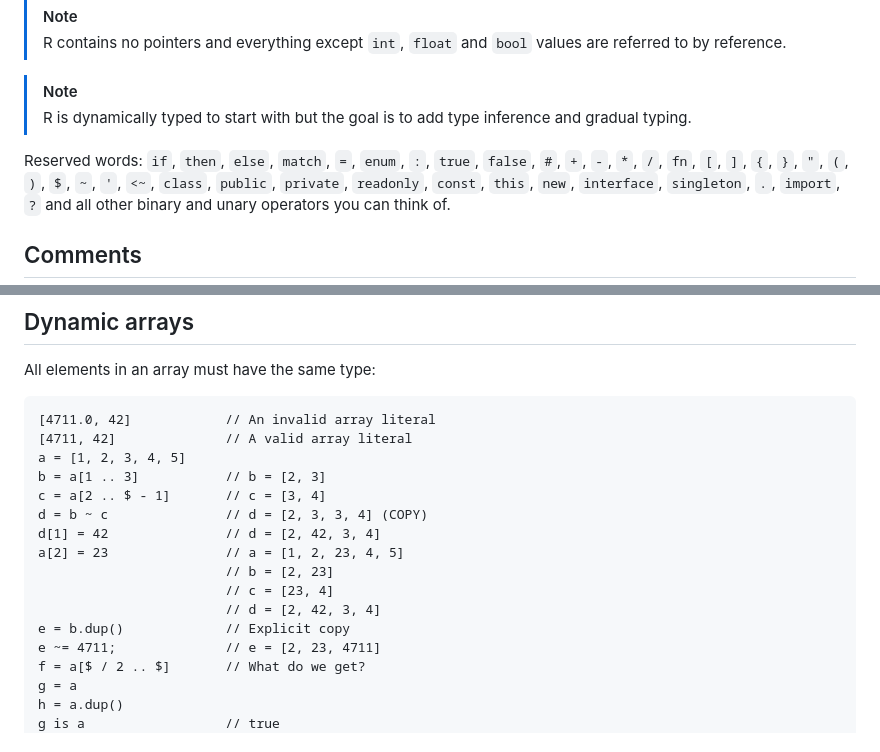
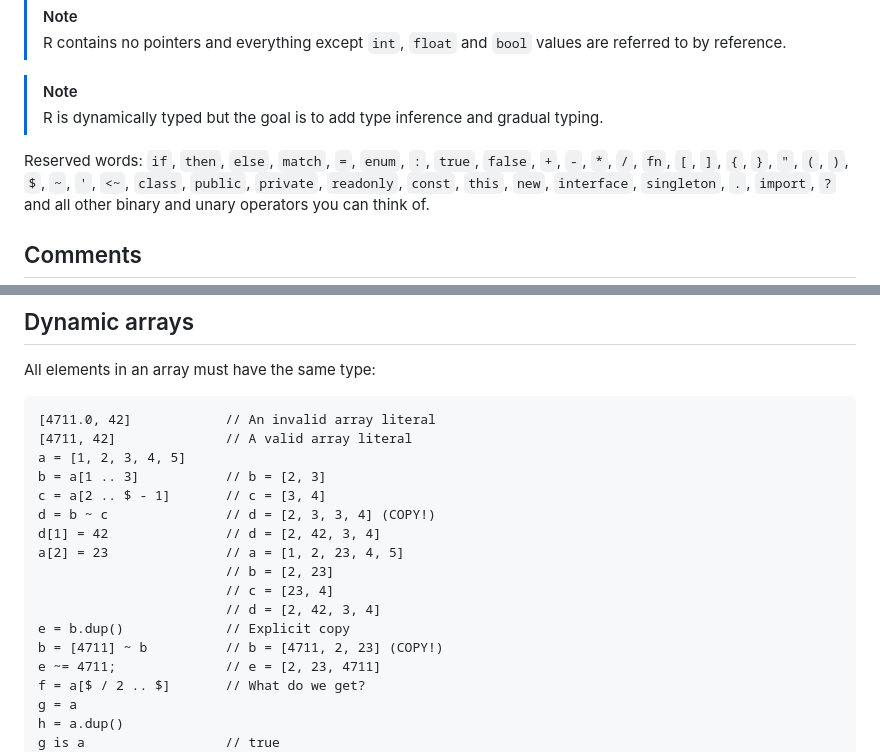
Before and after one commit to joagre/ratatoskr, a Markdown page: ideas/r.md, 2 parts joined by grey strips. GitHub-like rendering.

```diff
--- a/ideas/r.md
+++ b/ideas/r.md
@@ -17,11 +17,11 @@ fn main(args) {
 > `bool` values are referred to by reference.
 
 > [!NOTE]
-> R is dynamically typed to start with but the goal is to add type
-> inference and gradual typing.
+> R is dynamically typed but the goal is to add type inference and
+> gradual typing.
 
 Reserved words: `if`, `then`, `else`, `match`, `=`, `enum`, `:`,
-`true`, `false`, `#`, `+`, `-`, `*`, `/`, `fn`, `[`, `]`, `{`, `}`,
+`true`, `false`, `+`, `-`, `*`, `/`, `fn`, `[`, `]`, `{`, `}`,
 `"`, `(`, `)`, `$`, `~`, `'`,  `<~`, `class`, `public`,
 `private`, `readonly`, `const`, `this`, `new`, `interface`,
 `singleton`, `.`, `import`, `?` and all other binary and unary
@@ -130,13 +130,14 @@ All elements in an array must have the same type:
 a = [1, 2, 3, 4, 5]
 b = a[1 .. 3]           // b = [2, 3]
 c = a[2 .. $ - 1]       // c = [3, 4]
-d = b ~ c               // d = [2, 3, 3, 4] (COPY)
+d = b ~ c               // d = [2, 3, 3, 4] (COPY!)
 d[1] = 42               // d = [2, 42, 3, 4]
 a[2] = 23               // a = [1, 2, 23, 4, 5]
                         // b = [2, 23]
                         // c = [23, 4]
                         // d = [2, 42, 3, 4]
 e = b.dup()             // Explicit copy
+b = [4711] ~ b          // b = [4711, 2, 23] (COPY!)
 e ~= 4711;              // e = [2, 23, 4711]
 f = a[$ / 2 .. $]       // What do we get?
 g = a
```
Also changed, not shown: other parts of ideas/r.md (+5 -5 lines).
